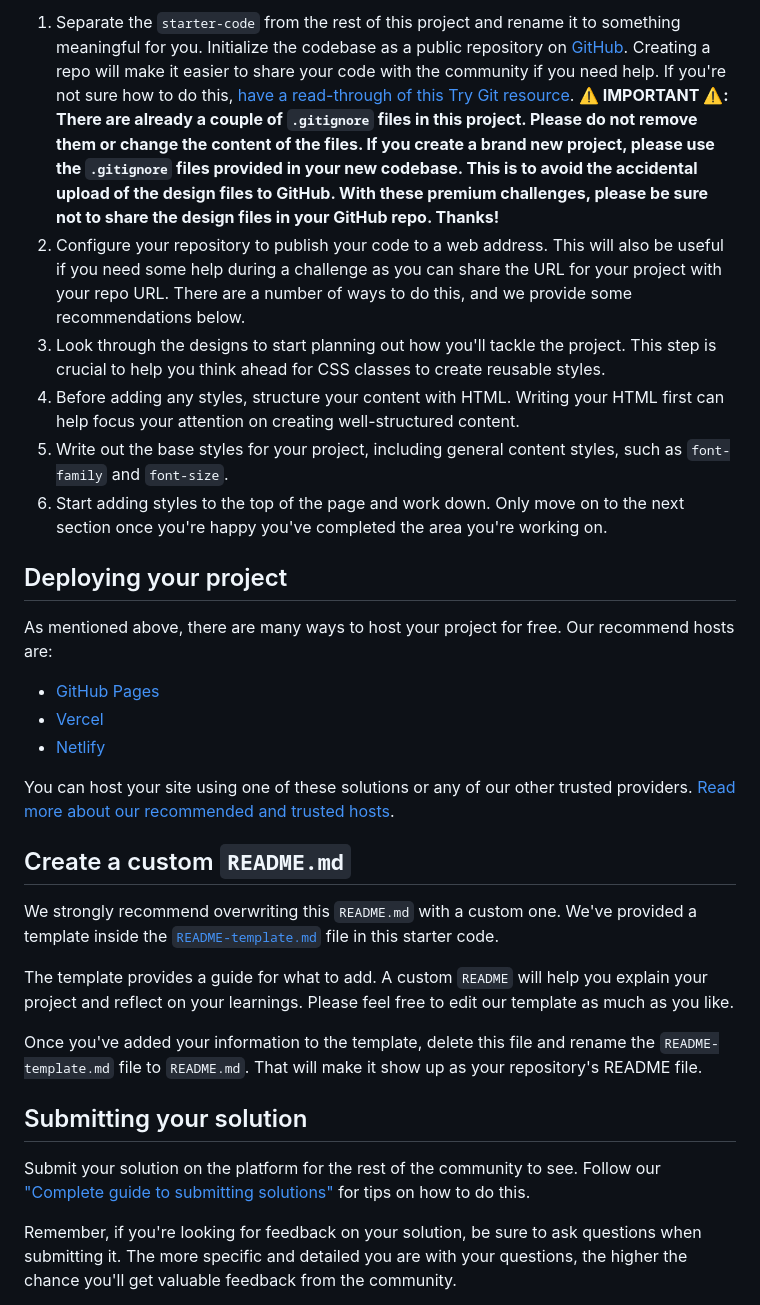
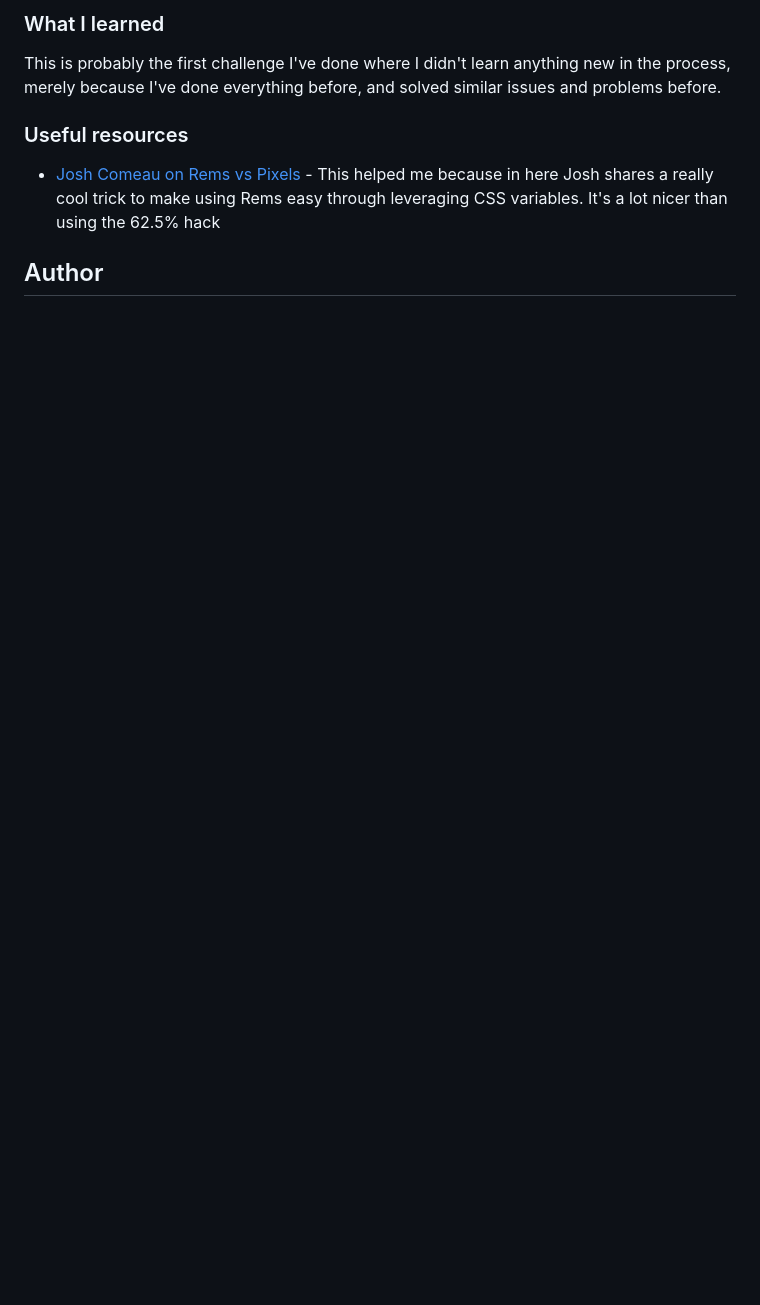
Before and after one commit to aleknovkovski/FEM-maker-pre-launch-landing-page, a Markdown page: README.md, the part around the change printed below. GitHub-like rendering; blank space fills up the shorter version.

```diff
--- a/README.md
+++ b/README.md
@@ -40,32 +49,11 @@ Feel free to use any workflow that you feel comfortable with. Below is a suggest
 
-1. Separate the `starter-code` from the rest of this project and rename it to something meaningful for you. Initialize the codebase as a public repository on [GitHub](https://github.com/). Creating a repo will make it easier to share your code with the community if you need help. If you're not sure how to do this, [have a read-through of this Try Git resource](https://try.github.io/). **⚠️ IMPORTANT ⚠️: There are already a couple of `.gitignore` files in this project. Please do not remove them or change the content of the files. If you create a brand new project, please use the `.gitignore` files provided in your new codebase. This is to avoid the accidental upload of the design files to GitHub. With these premium challenges, please be sure not to share the design files in your GitHub repo. Thanks!**
-2. Configure your repository to publish your code to a web address. This will also be useful if you need some help during a challenge as you can share the URL for your project with your repo URL. There are a number of ways to do this, and we provide some recommendations below.
-3. Look through the designs to start planning out how you'll tackle the project. This step is crucial to help you think ahead for CSS classes to create reusable styles.
-4. Before adding any styles, structure your content with HTML. Writing your HTML first can help focus your attention on creating well-structured content.
-5. Write out the base styles for your project, including general content styles, such as `font-family` and `font-size`.
-6. Start adding styles to the top of the page and work down. Only move on to the next section once you're happy you've completed the area you're working on.
+### What I learned
 
-## Deploying your project
+This is probably the first challenge I've done where I didn't learn anything new in the process, merely because I've done everything before, and solved similar issues and problems before.
 
-As mentioned above, there are many ways to host your project for free. Our recommend hosts are:
+### Useful resources
 
-- [GitHub Pages](https://pages.github.com/)
-- [Vercel](https://vercel.com/)
-- [Netlify](https://www.netlify.com/)
+- [Josh Comeau on Rems vs Pixels](https://www.joshwcomeau.com/css/surprising-truth-about-pixels-and-accessibility/#leveraging-css-variables-15) - This helped me because in here Josh shares a really cool trick to make using Rems easy through leveraging CSS variables. It's a lot nicer than using the 62.5% hack
 
-You can host your site using one of these solutions or any of our other trusted providers. [Read more about our recommended and trusted hosts](https://medium.com/frontend-mentor/frontend-mentor-trusted-hosting-providers-bf000dfebe).
+## Author
 
-## Create a custom `README.md`
-
-We strongly recommend overwriting this `README.md` with a custom one. We've provided a template inside the [`README-template.md`](./README-template.md) file in this starter code.
-
-The template provides a guide for what to add. A custom `README` will help you explain your project and reflect on your learnings. Please feel free to edit our template as much as you like.
-
-Once you've added your information to the template, delete this file and rename the `README-template.md` file to `README.md`. That will make it show up as your repository's README file.
-
-## Submitting your solution
-
-Submit your solution on the platform for the rest of the community to see. Follow our ["Complete guide to submitting solutions"](https://medium.com/frontend-mentor/a-complete-guide-to-submitting-solutions-on-frontend-mentor-ac6384162248) for tips on how to do this.
-
-Remember, if you're looking for feedback on your solution, be sure to ask questions when submitting it. The more specific and detailed you are with your questions, the higher the chance you'll get valuable feedback from the community.
-
```
Also changed, not shown: other parts of README.md (+30 -39 lines), README-template.md (deleted, +0 -114 lines), preview.png (added).
